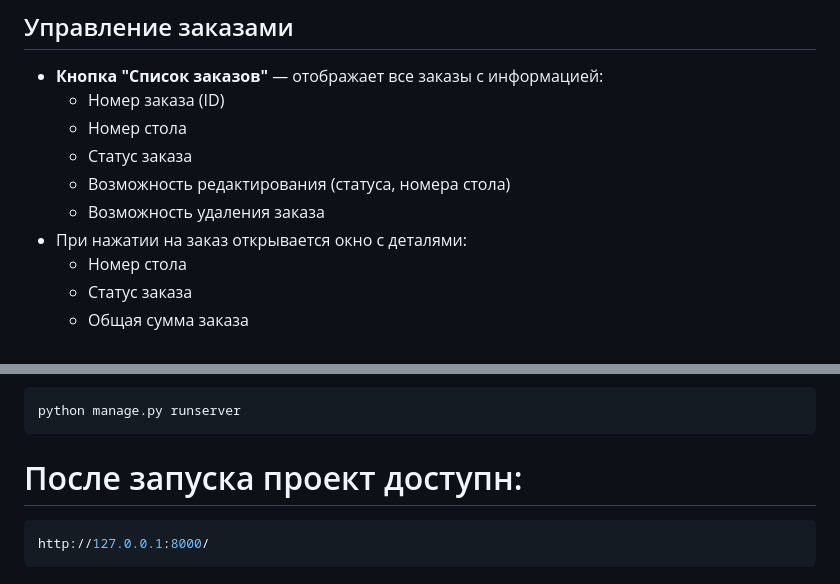
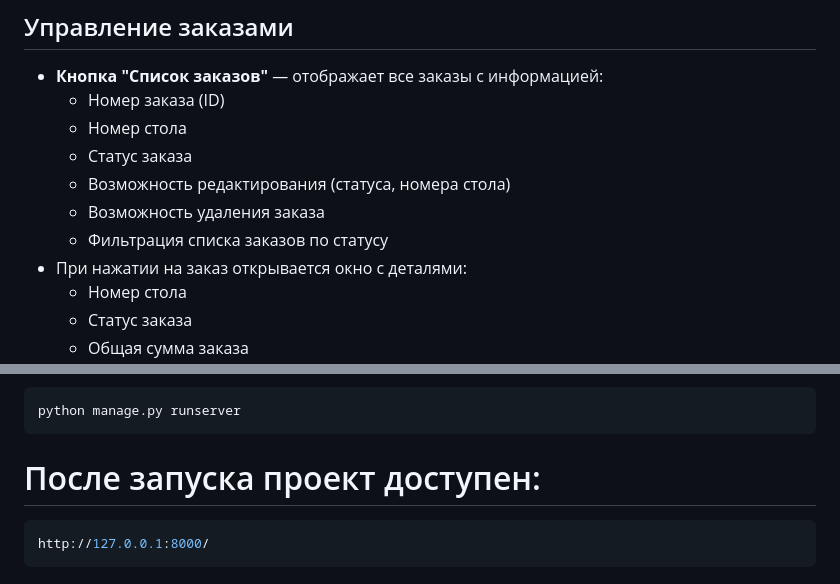
Before and after one commit to Krd2024/order_management, a Markdown page: README.md, 2 parts joined by grey strips. Drawn GitHub-style.

````diff
--- a/README.md
+++ b/README.md
@@ -16,6 +16,7 @@
   - Статус заказа
   - Возможность редактирования (статуса, номера стола)
   - Возможность удаления заказа
+  - Фильтрация списка заказов по статусу
 - При нажатии на заказ открывается окно с деталями:
   - Номер стола
   - Статус заказа
@@ -65,7 +66,7 @@ python manage.py migrate
 ```bash
 python manage.py runserver
 ```
-# После запуска проект доступн:
+# После запуска проект доступен:
 ```bash
 http://127.0.0.1:8000/
 ```
````
